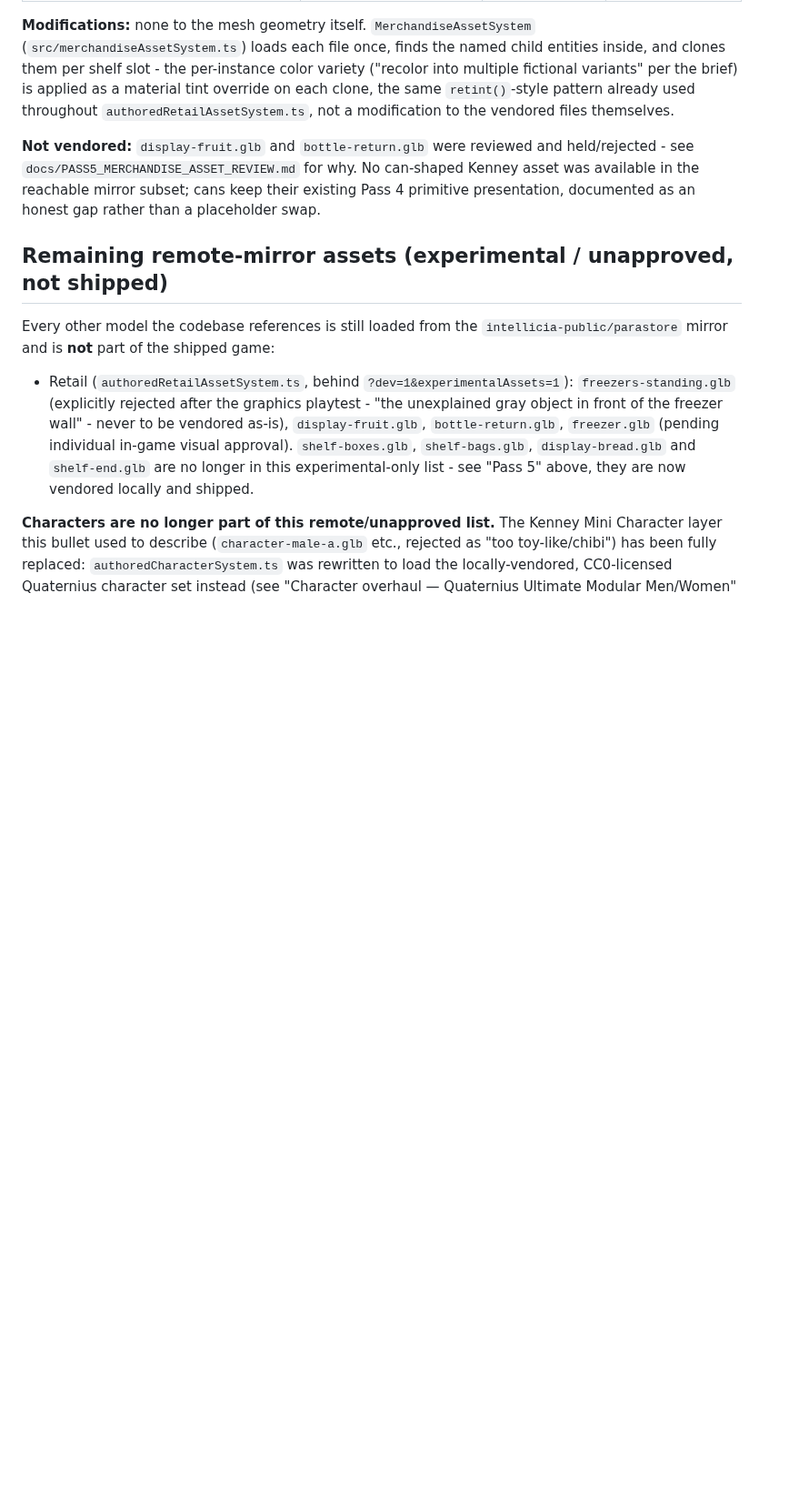
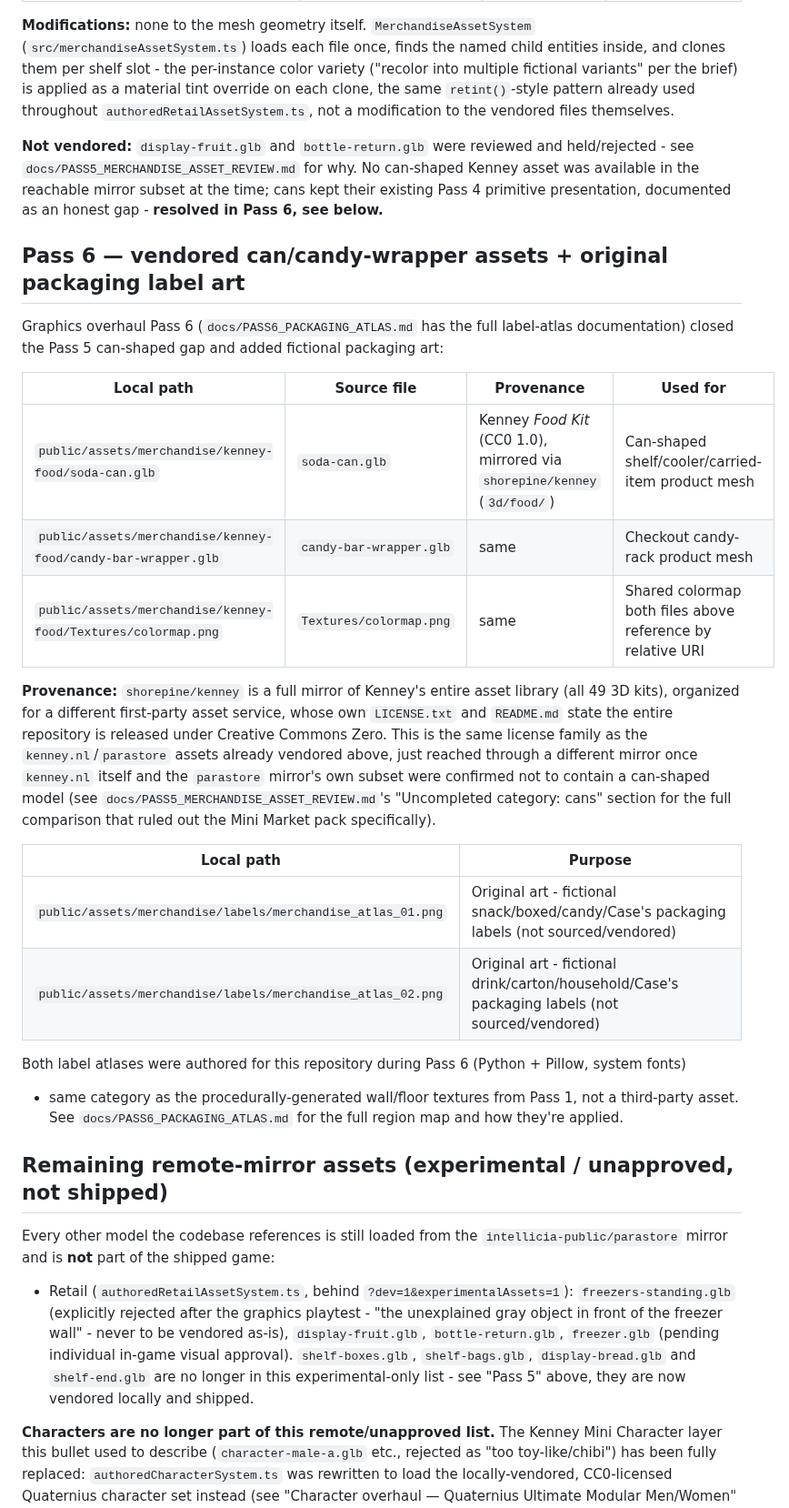
Before and after one commit to KOtorrent/Open-All-Night-Game, a Markdown page: docs/ASSET_SOURCES.md, the part around the change. Shown at 91% size. GitHub-like rendering; blank space fills up the shorter version.

```diff
--- a/docs/ASSET_SOURCES.md
+++ b/docs/ASSET_SOURCES.md
@@ -122,8 +122,36 @@ throughout `authoredRetailAssetSystem.ts`, not a modification to the vendored fi
 
 **Not vendored:** `display-fruit.glb` and `bottle-return.glb` were reviewed and held/rejected - see
 `docs/PASS5_MERCHANDISE_ASSET_REVIEW.md` for why. No can-shaped Kenney asset was available in the
-reachable mirror subset; cans keep their existing Pass 4 primitive presentation, documented as an
-honest gap rather than a placeholder swap.
+reachable mirror subset at the time; cans kept their existing Pass 4 primitive presentation,
+documented as an honest gap - **resolved in Pass 6, see below.**
+
+## Pass 6 — vendored can/candy-wrapper assets + original packaging label art
+
+Graphics overhaul Pass 6 (`docs/PASS6_PACKAGING_ATLAS.md` has the full label-atlas documentation)
+closed the Pass 5 can-shaped gap and added fictional packaging art:
+
+| Local path | Source file | Provenance | Used for |
+| --- | --- | --- | --- |
+| `public/assets/merchandise/kenney-food/soda-can.glb` | `soda-can.glb` | Kenney *Food Kit* (CC0 1.0), mirrored via `shorepine/kenney` (`3d/food/`) | Can-shaped shelf/cooler/carried-item product mesh |
+| `public/assets/merchandise/kenney-food/candy-bar-wrapper.glb` | `candy-bar-wrapper.glb` | same | Checkout candy-rack product mesh |
+| `public/assets/merchandise/kenney-food/Textures/colormap.png` | `Textures/colormap.png` | same | Shared colormap both files above reference by relative URI |
+
+**Provenance:** `shorepine/kenney` is a full mirror of Kenney's entire asset library (all 49 3D
+kits), organized for a different first-party asset service, whose own `LICENSE.txt` and
+`README.md` state the entire repository is released under Creative Commons Zero. This is the same
+license family as the `kenney.nl`/`parastore` assets already vendored above, just reached through a
+different mirror once `kenney.nl` itself and the `parastore` mirror's own subset were confirmed not
+to contain a can-shaped model (see `docs/PASS5_MERCHANDISE_ASSET_REVIEW.md`'s "Uncompleted
+category: cans" section for the full comparison that ruled out the Mini Market pack specifically).
+
+| Local path | Purpose |
+| --- | --- |
+| `public/assets/merchandise/labels/merchandise_atlas_01.png` | Original art - fictional snack/boxed/candy/Case's packaging labels (not sourced/vendored) |
+| `public/assets/merchandise/labels/merchandise_atlas_02.png` | Original art - fictional drink/carton/household/Case's packaging labels (not sourced/vendored) |
+
+Both label atlases were authored for this repository during Pass 6 (Python + Pillow, system fonts)
+- same category as the procedurally-generated wall/floor textures from Pass 1, not a third-party
+asset. See `docs/PASS6_PACKAGING_ATLAS.md` for the full region map and how they're applied.
 
 ## Remaining remote-mirror assets (experimental / unapproved, not shipped)
 
```
Also changed, not shown: docs/PASS5_MERCHANDISE_ASSET_REVIEW.md (+15 -11 lines).
